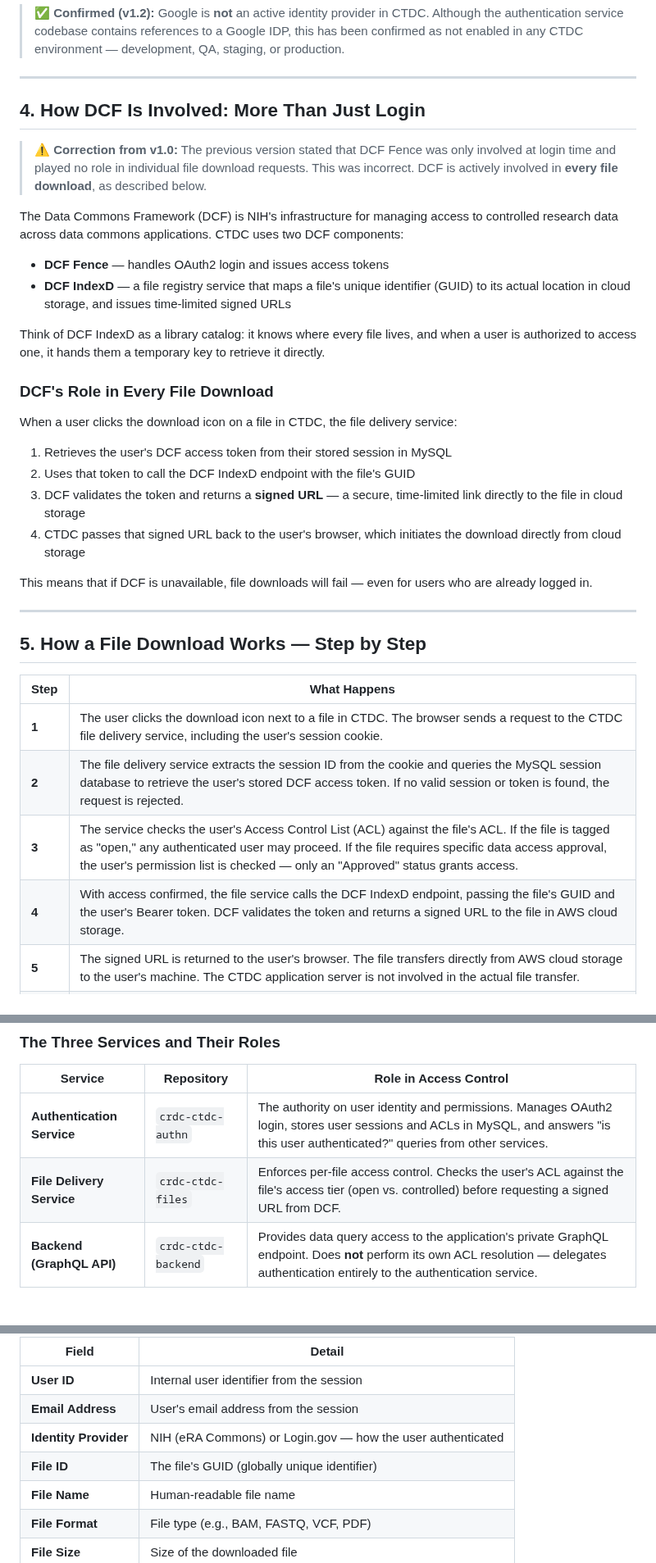
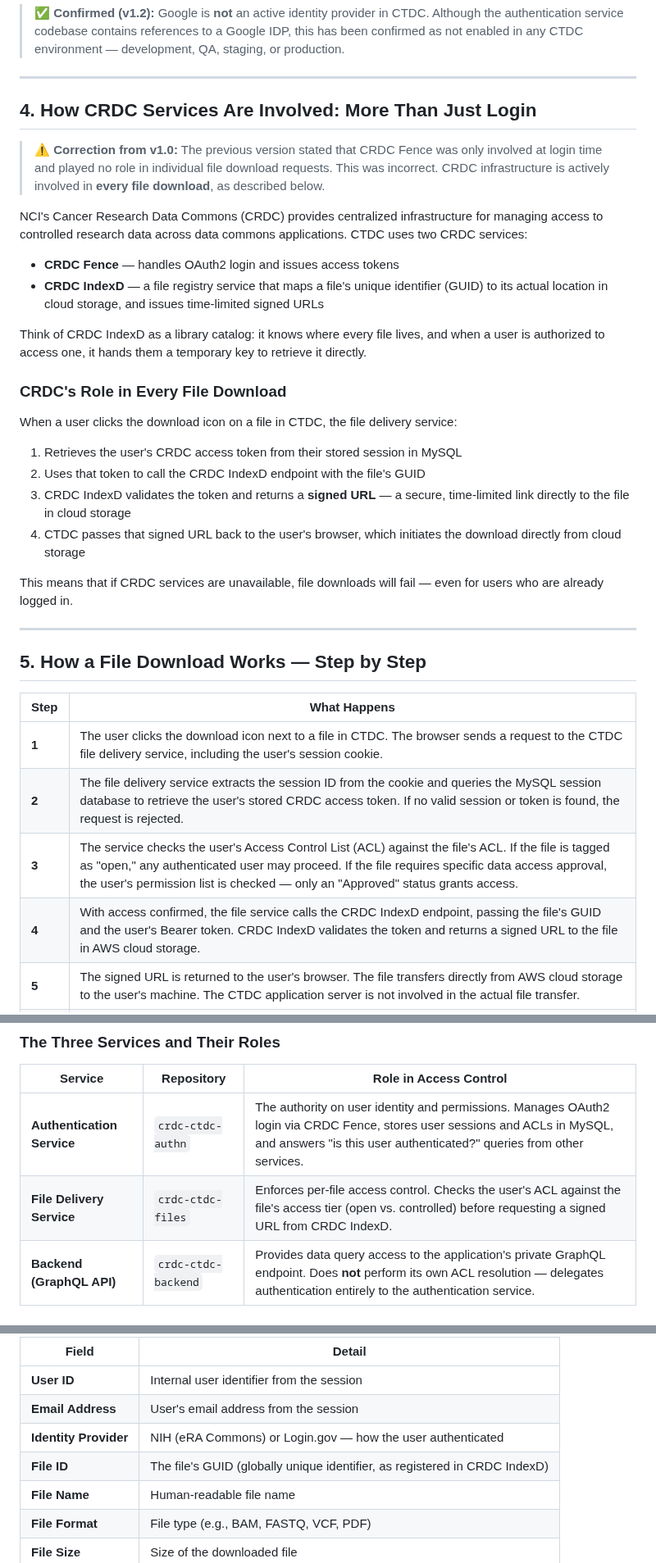
Before and after one commit to CBIIT/ctdc-documentation, a Markdown page: claude/architecture/file-download-and-auth-stack.md, 3 parts joined by grey strips. Shown at 82% size. GitHub-like rendering.

Commit message:
docs: v1.4 — correct Fence/IndexD as NCI CRDC infrastructure services throughout

```diff
--- a/claude/architecture/file-download-and-auth-stack.md
+++ b/claude/architecture/file-download-and-auth-stack.md
@@ -58,27 +62,27 @@ The session timeout defaults to **30 minutes** of inactivity. After that, the us
 
 ---
 
-## 4. How DCF Is Involved: More Than Just Login
+## 4. How CRDC Services Are Involved: More Than Just Login
 
-> ⚠️ **Correction from v1.0:** The previous version stated that DCF Fence was only involved at login time and played no role in individual file download requests. This was incorrect. DCF is actively involved in **every file download**, as described below.
+> ⚠️ **Correction from v1.0:** The previous version stated that CRDC Fence was only involved at login time and played no role in individual file download requests. This was incorrect. CRDC infrastructure is actively involved in **every file download**, as described below.
 
-The Data Commons Framework (DCF) is NIH's infrastructure for managing access to controlled research data across data commons applications. CTDC uses two DCF components:
+NCI's Cancer Research Data Commons (CRDC) provides centralized infrastructure for managing access to controlled research data across data commons applications. CTDC uses two CRDC services:
 
-- **DCF Fence** — handles OAuth2 login and issues access tokens
-- **DCF IndexD** — a file registry service that maps a file's unique identifier (GUID) to its actual location in cloud storage, and issues time-limited signed URLs
+- **CRDC Fence** — handles OAuth2 login and issues access tokens
+- **CRDC IndexD** — a file registry service that maps a file's unique identifier (GUID) to its actual location in cloud storage, and issues time-limited signed URLs
 
-Think of DCF IndexD as a library catalog: it knows where every file lives, and when a user is authorized to access one, it hands them a temporary key to retrieve it directly.
+Think of CRDC IndexD as a library catalog: it knows where every file lives, and when a user is authorized to access one, it hands them a temporary key to retrieve it directly.
 
-### DCF's Role in Every File Download
+### CRDC's Role in Every File Download
 
 When a user clicks the download icon on a file in CTDC, the file delivery service:
 
-1. Retrieves the user's DCF access token from their stored session in MySQL
-2. Uses that token to call the DCF IndexD endpoint with the file's GUID
-3. DCF validates the token and returns a **signed URL** — a secure, time-limited link directly to the file in cloud storage
+1. Retrieves the user's CRDC access token from their stored session in MySQL
+2. Uses that token to call the CRDC IndexD endpoint with the file's GUID
+3. CRDC IndexD validates the token and returns a **signed URL** — a secure, time-limited link directly to the file in cloud storage
 4. CTDC passes that signed URL back to the user's browser, which initiates the download directly from cloud storage
 
-This means that if DCF is unavailable, file downloads will fail — even for users who are already logged in.
+This means that if CRDC services are unavailable, file downloads will fail — even for users who are already logged in.
 
 ---
 
@@ -87,9 +91,9 @@ This means that if DCF is unavailable, file downloads will fail — even for use
 | Step | What Happens |
 |---|---|
 | **1** | The user clicks the download icon next to a file in CTDC. The browser sends a request to the CTDC file delivery service, including the user's session cookie. |
-| **2** | The file delivery service extracts the session ID from the cookie and queries the MySQL session database to retrieve the user's stored DCF access token. If no valid session or token is found, the request is rejected. |
+| **2** | The file delivery service extracts the session ID from the cookie and queries the MySQL session database to retrieve the user's stored CRDC access token. If no valid session or token is found, the request is rejected. |
 | **3** | The service checks the user's Access Control List (ACL) against the file's ACL. If the file is tagged as "open," any authenticated user may proceed. If the file requires specific data access approval, the user's permission list is checked — only an "Approved" status grants access. |
-| **4** | With access confirmed, the file service calls the DCF IndexD endpoint, passing the file's GUID and the user's Bearer token. DCF validates the token and returns a signed URL to the file in AWS cloud storage. |
+| **4** | With access confirmed, the file service calls the CRDC IndexD endpoint, passing the file's GUID and the user's Bearer token. CRDC IndexD validates the token and returns a signed URL to the file in AWS cloud storage. |
 | **5** | The signed URL is returned to the user's browser. The file transfers directly from AWS cloud storage to the user's machine. The CTDC application server is not involved in the actual file transfer. |
 | **6** | A download event record — capturing user identity, IDP, file name, format, and size — is intended to be written to the audit log at this point. **This step is currently disabled in the deployed code.** See Section 8 for details. |
 
@@ -105,8 +109,8 @@ A common question for this architecture is: *which service actually enforces who
 
 | Service | Repository | Role in Access Control |
 |---|---|---|
-| **Authentication Service** | `crdc-ctdc-authn` | The authority on user identity and permissions. Manages OAuth2 login, stores user sessions and ACLs in MySQL, and answers "is this user authenticated?" queries from other services. |
-| **File Delivery Service** | `crdc-ctdc-files` | Enforces per-file access control. Checks the user's ACL against the file's access tier (open vs. controlled) before requesting a signed URL from DCF. |
+| **Authentication Service** | `crdc-ctdc-authn` | The authority on user identity and permissions. Manages OAuth2 login via CRDC Fence, stores user sessions and ACLs in MySQL, and answers "is this user authenticated?" queries from other services. |
+| **File Delivery Service** | `crdc-ctdc-files` | Enforces per-file access control. Checks the user's ACL against the file's access tier (open vs. controlled) before requesting a signed URL from CRDC IndexD. |
 | **Backend (GraphQL API)** | `crdc-ctdc-backend` | Provides data query access to the application's private GraphQL endpoint. Does **not** perform its own ACL resolution — delegates authentication entirely to the authentication service. |
 
 ### How the Backend Handles Authentication
@@ -154,7 +158,7 @@ The `storeDownloadEvent` function (in `neo4j/neo4j-operations.js`) captures the
 | **User ID** | Internal user identifier from the session |
 | **Email Address** | User's email address from the session |
 | **Identity Provider** | NIH (eRA Commons) or Login.gov — how the user authenticated |
-| **File ID** | The file's GUID (globally unique identifier) |
+| **File ID** | The file's GUID (globally unique identifier, as registered in CRDC IndexD) |
 | **File Name** | Human-readable file name |
 | **File Format** | File type (e.g., BAM, FASTQ, VCF, PDF) |
 | **File Size** | Size of the downloaded file |
```
Also changed, not shown: other parts of claude/architecture/file-download-and-auth-stack.md (+20 -15 lines).
